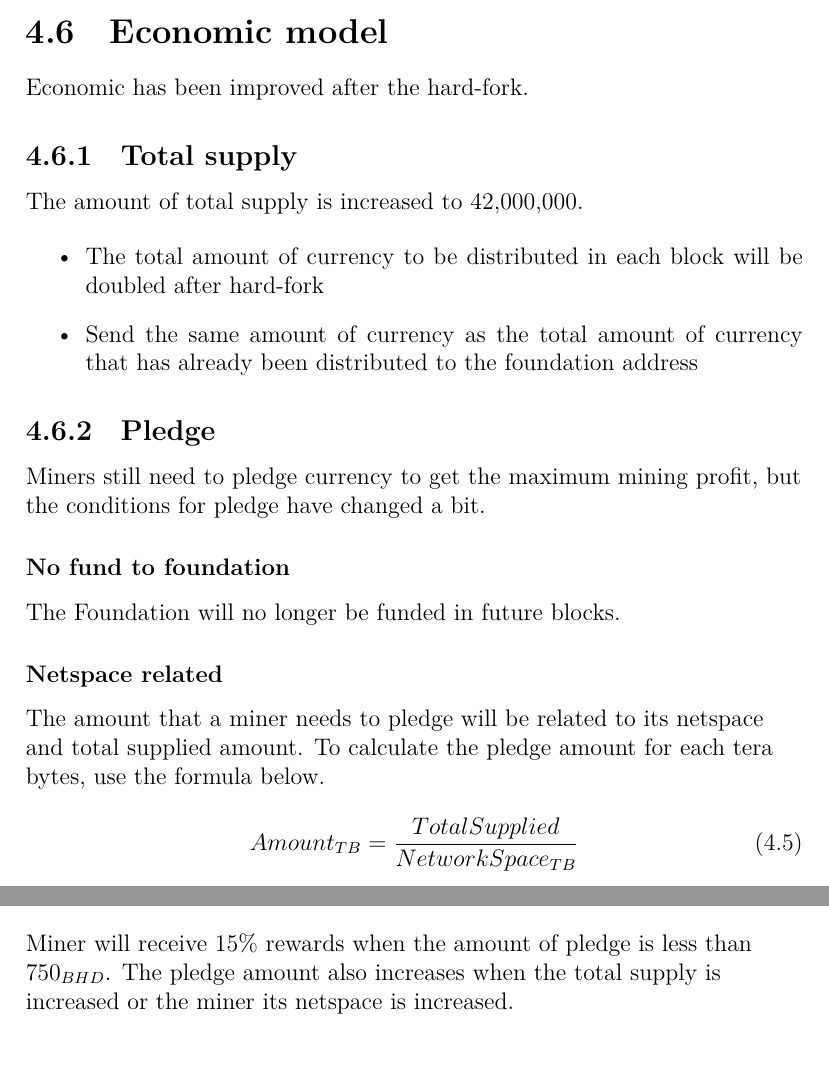
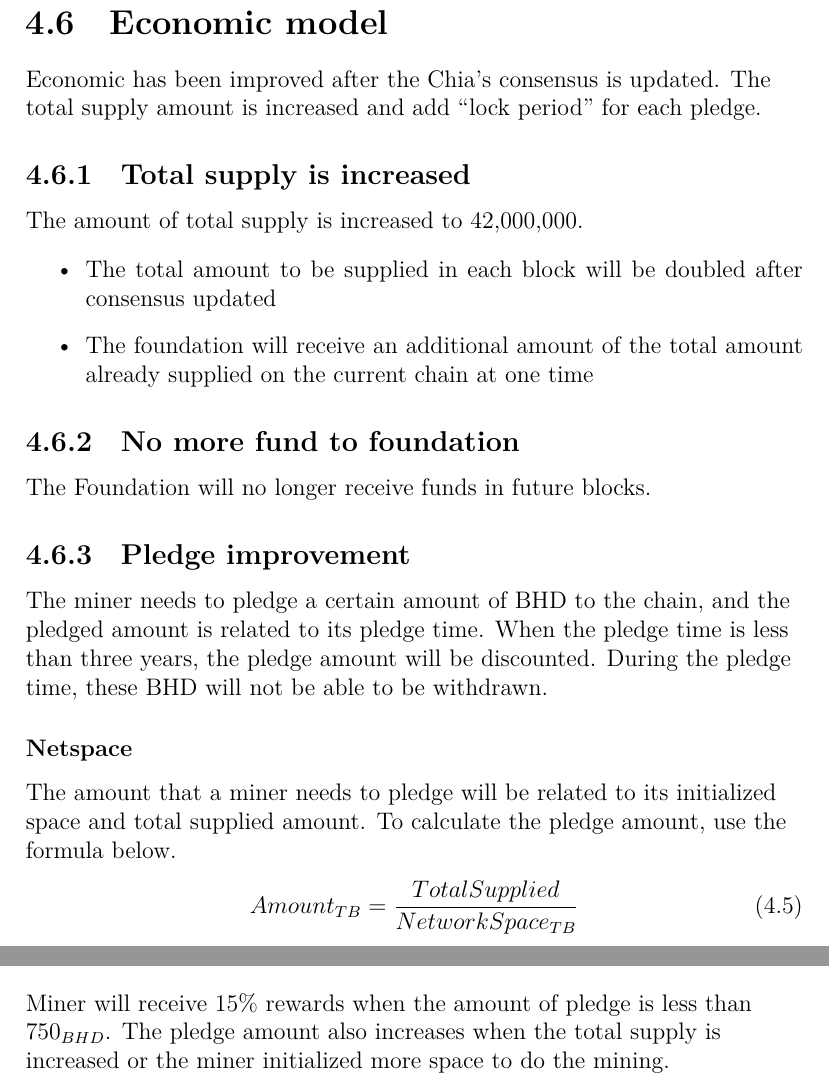
Before and after one commit to bhdone/white-paper, a LaTeX document (btchd-white_paper.tex, which reads bhd-ip009.tex): two parts of pages 37 and 39 of 40 before the commit and two parts of pages 37 and 38 of 39 after it, joined at a grey line, cut so that both start at the same text, the shorter picture padded with empty space. Compiled offline with XeLaTeX.

Commit message:
Improve doc ``lock period'' related.

```diff
--- a/bhd-ip009.tex
+++ b/bhd-ip009.tex
@@ -270,27 +269,27 @@
 \end{enumerate}
 \section{Economic model}
 \begin{flushleft}
-    Economic has been improved after the hard-fork.
+    Economic has been improved after the Chia's consensus is updated. The total supply amount is increased and add ``lock period'' for each pledge.
 \end{flushleft}
-\subsection{Total supply}
+\subsection{Total supply is increased}
 \begin{flushleft}
     The amount of total supply is increased to 42,000,000.
 \end{flushleft}
 \begin{itemize}
-    \item The total amount of currency to be distributed in each block will be doubled after hard-fork
-    \item Send the same amount of currency as the total amount of currency that has already been distributed to the foundation address
+    \item The total amount to be supplied in each block will be doubled after consensus updated
+    \item The foundation will receive an additional amount of the total amount already supplied on the current chain at one time
 \end{itemize}
-\subsection{Pledge}
+\subsection{No more fund to foundation}
 \begin{flushleft}
-    Miners still need to pledge currency to get the maximum mining profit, but the conditions for pledge have changed a bit.
+    The Foundation will no longer receive funds in future blocks.
 \end{flushleft}
-\subsubsection{No fund to foundation}
+\subsection{Pledge improvement}
 \begin{flushleft}
-    The Foundation will no longer be funded in future blocks.
+    The miner needs to pledge a certain amount of BHD to the chain, and the pledged amount is related to its pledge time. When the pledge time is less than three years, the pledge amount will be discounted. During the pledge time, these BHD will not be able to be withdrawn.
 \end{flushleft}
-\subsubsection{Netspace related}
+\subsubsection{Netspace}
 \begin{flushleft}
-    The amount that a miner needs to pledge will be related to its netspace and total supplied amount. To calculate the pledge amount for each tera bytes, use the formula below.
+    The amount that a miner needs to pledge will be related to its initialized space and total supplied amount. To calculate the pledge amount, use the formula below.
 \end{flushleft}
 \begin{equation}
     Amount_{TB} = \frac{TotalSupplied}{NetworkSpace_{TB}}
@@ -332,6 +329,7 @@
         \item Deposit $750_{BHD}$ to the chain with period ``3 years''
     \end{enumerate}
 \end{flushleft}
+\textbf{$15\%$ rewards}
 \begin{flushleft}
-    Miner will receive $15\%$ rewards when the amount of pledge is less than $750_{BHD}$. The pledge amount also increases when the total supply is increased or the miner its netspace is increased.
+    Miner will receive $15\%$ rewards when the amount of pledge is less than $750_{BHD}$. The pledge amount also increases when the total supply is increased or the miner initialized more space to do the mining.
 \end{flushleft}
```
Also changed, not shown: bhd-ip009.tex (39 more changed lines).
